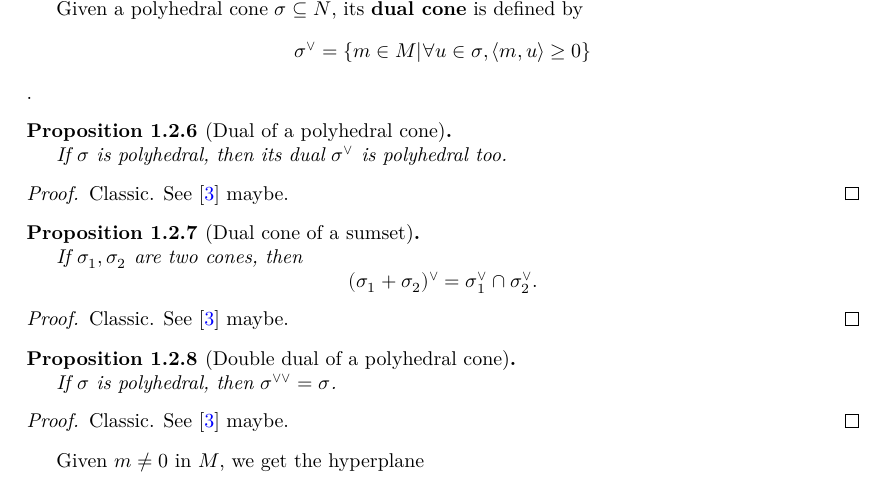
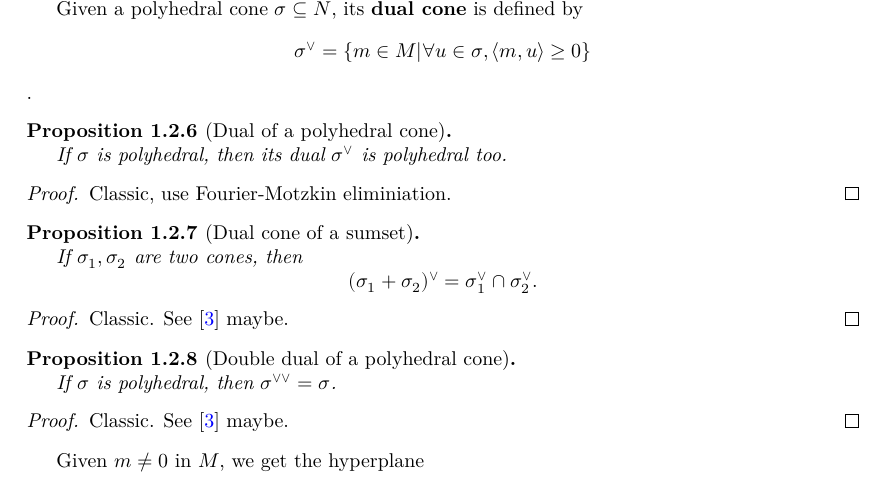
Before and after one commit to YaelDillies/Toric, a LaTeX document (blueprint/src/print.tex, which reads blueprint/src/chapters/01-2-cones-and-affine-toric-varieties.tex): part of page 12 of 17, cut so that both start at the same text. Compiled offline with XeLaTeX.

Commit message:
Show that dual of polyhedral cone is polyhedral (#11)
I showed that the dual of a polyhedral cone is polyhedral, using basically a version of Fourier-Motzkin elimination.

On the way, I needed a few lemmas relating inner products with cones, i.e. `inner_nonneg_of_mem_span_inner_nonneg` and friends. These should probably be stated in terms of half-spaces, once these are defined.

Also, I defined `PointedCone.dual'` as a generalization of mathlib's `PointedCone.dual`. The latter takes a `PointedCone` to a `PointedCone`, while `dual'` takes any set to a `PointedCone`, which turned out useful.

```diff
--- a/blueprint/src/chapters/01-2-cones-and-affine-toric-varieties.tex
+++ b/blueprint/src/chapters/01-2-cones-and-affine-toric-varieties.tex
@@ -64,16 +64,16 @@ Fix a pair of dual real vector spaces $M$ and $N$.
 \begin{proposition}[Dual of a polyhedral cone]
   \label{1-2-4-dual-polyhedral-cone}
   \uses{1-2-1-polyhedral-cone, 1-2-3-dual-cone}
-  % \lean{}
-  % \leanok
+  \lean{PointedCone.IsPolyhedral.dual}
+  \leanok
 
   If $\sigma$ is polyhedral, then its dual $\sigma^\vee$ is polyhedral too.
 \end{proposition}
 \begin{proof}
   \uses{}
-  % \leanok
+  \leanok
 
-  Classic. See \cite{Oda_1988} maybe.
+  Classic, use Fourier-Motzkin eliminiation.
 \end{proof}
 
 
```
Also changed, not shown: 4 other files.
